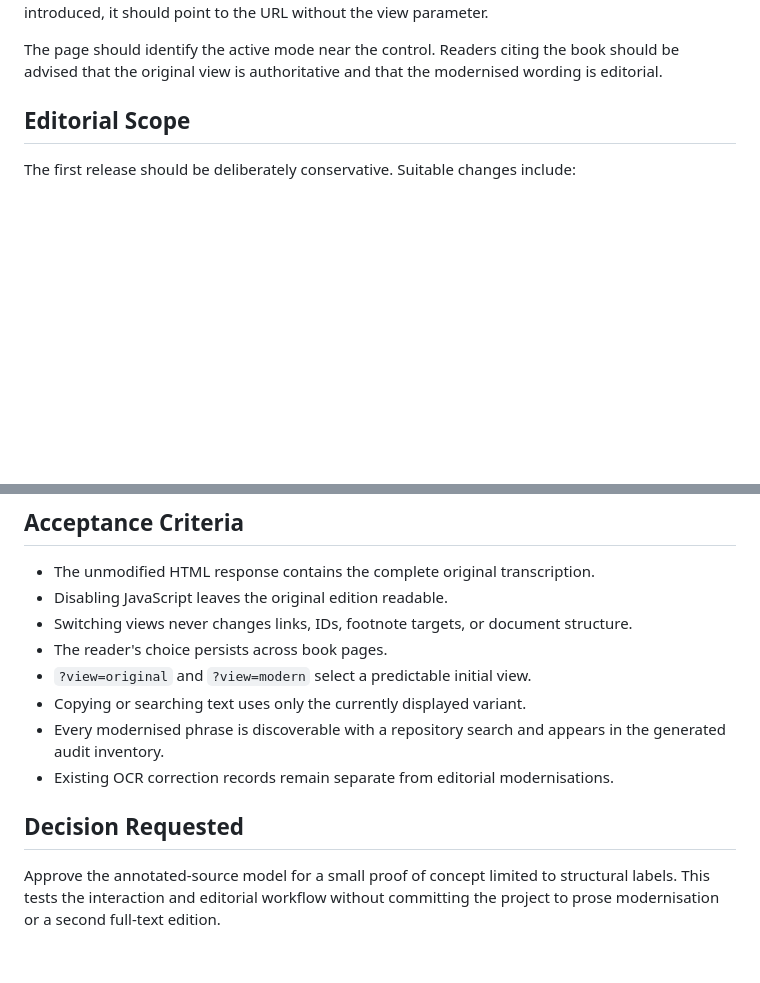
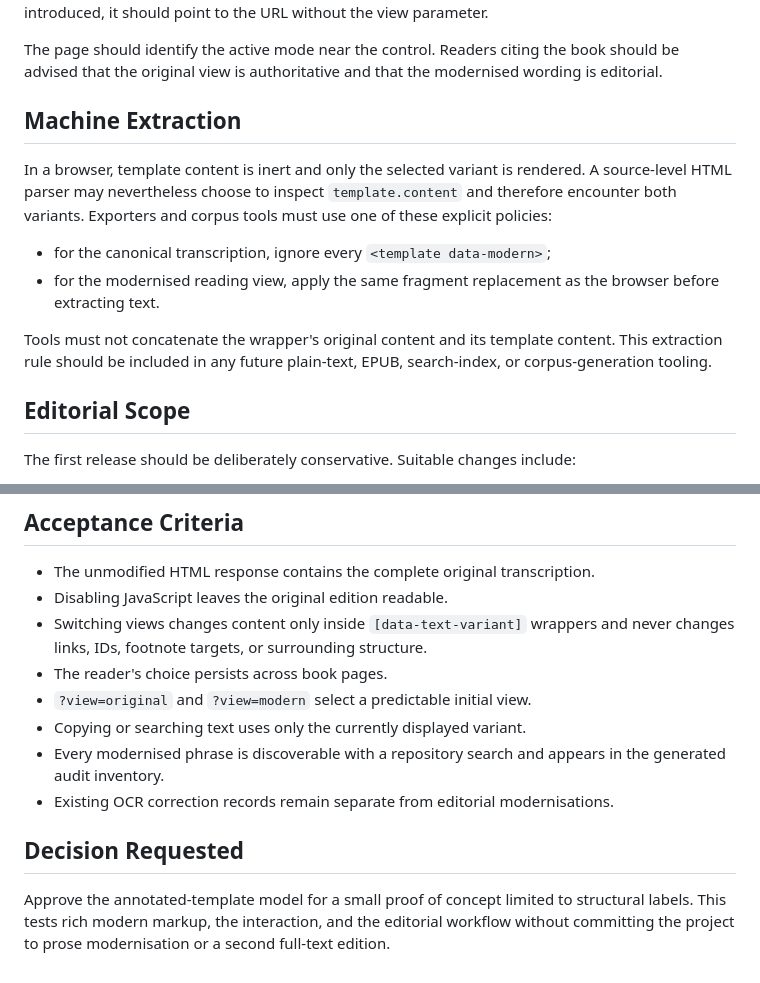
Before and after one commit to jdesbonnet/history-of-galway-hardiman, a Markdown page: docs/MODERNISATION_LAYER_PROPOSAL.md, 2 parts joined by grey strips. Rendered like a GitHub page; blank space fills up the shorter version.

```diff
--- a/docs/MODERNISATION_LAYER_PROPOSAL.md
+++ b/docs/MODERNISATION_LAYER_PROPOSAL.md
@@ -113,6 +130,21 @@ parameter.
 The page should identify the active mode near the control. Readers citing the
 book should be advised that the original view is authoritative and that the
 modernised wording is editorial.
+
+## Machine Extraction
+
+In a browser, template content is inert and only the selected variant is
+rendered. A source-level HTML parser may nevertheless choose to inspect
+`template.content` and therefore encounter both variants. Exporters and corpus
+tools must use one of these explicit policies:
+
+- for the canonical transcription, ignore every `<template data-modern>`;
+- for the modernised reading view, apply the same fragment replacement as the
+  browser before extracting text.
+
+Tools must not concatenate the wrapper's original content and its template
+content. This extraction rule should be included in any future plain-text,
+EPUB, search-index, or corpus-generation tooling.
 
 ## Editorial Scope
 
@@ -254,8 +306,8 @@ annotations reviewed in context.
 
 - The unmodified HTML response contains the complete original transcription.
 - Disabling JavaScript leaves the original edition readable.
-- Switching views never changes links, IDs, footnote targets, or document
-  structure.
+- Switching views changes content only inside `[data-text-variant]` wrappers
+  and never changes links, IDs, footnote targets, or surrounding structure.
 - The reader's choice persists across book pages.
 - `?view=original` and `?view=modern` select a predictable initial view.
 - Copying or searching text uses only the currently displayed variant.
@@ -266,6 +318,7 @@ annotations reviewed in context.
 
 ## Decision Requested
 
-Approve the annotated-source model for a small proof of concept limited to
-structural labels. This tests the interaction and editorial workflow without
-committing the project to prose modernisation or a second full-text edition.
+Approve the annotated-template model for a small proof of concept limited to
+structural labels. This tests rich modern markup, the interaction, and the
+editorial workflow without committing the project to prose modernisation or a
+second full-text edition.
```
Also changed, not shown: other parts of docs/MODERNISATION_LAYER_PROPOSAL.md (+76 -39 lines).
